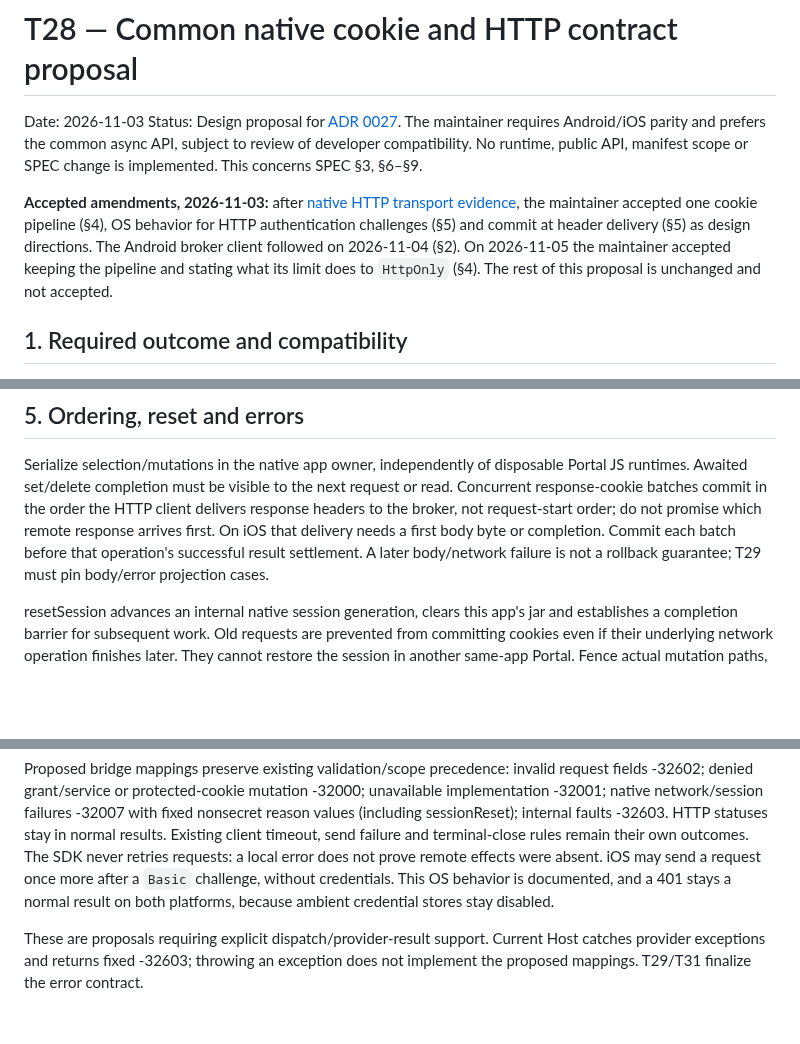
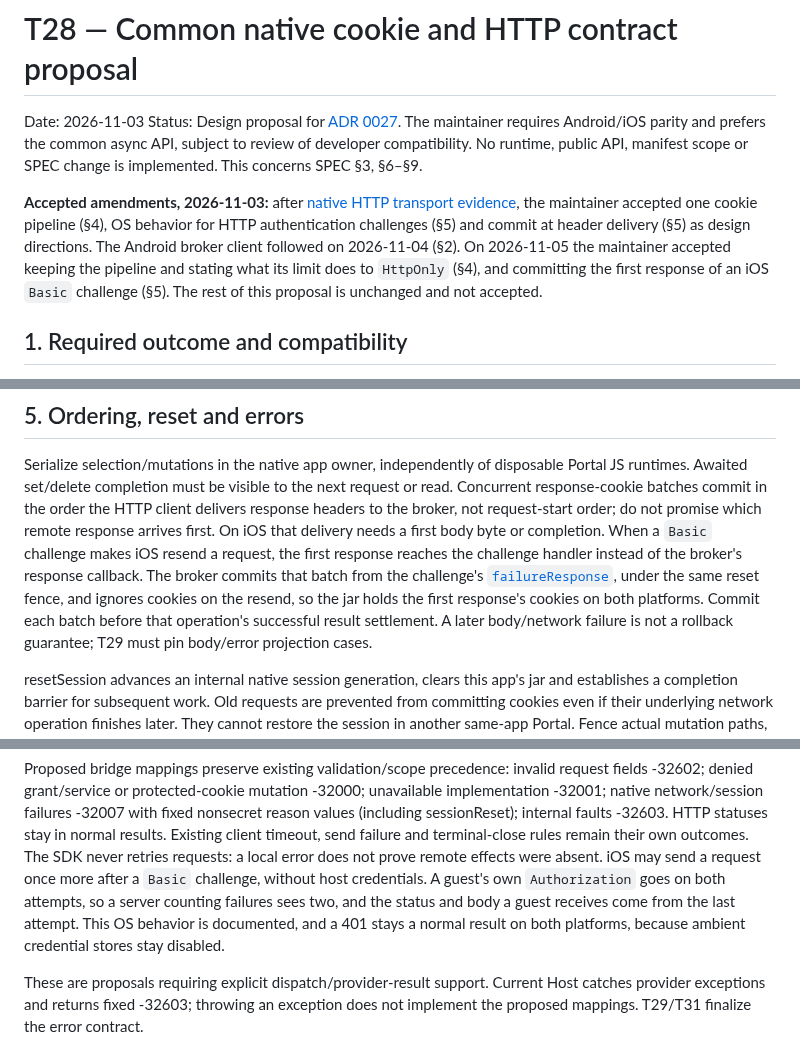
Before and after one commit to WillowRyu/moonpool, a Markdown page: docs/native-cookie-http-contract.md, 3 parts joined by grey strips. GitHub-like rendering; blank space fills up the shorter version.

```diff
--- a/docs/native-cookie-http-contract.md
+++ b/docs/native-cookie-http-contract.md
@@ -9,7 +9,8 @@ scope or SPEC change is implemented. This concerns SPEC §3, §6–§9.
 **Accepted amendments, 2026-11-03:** after [native HTTP transport evidence](native-http-transport-verification.md), the maintainer accepted
 one cookie pipeline (§4), OS behavior for HTTP authentication challenges (§5) and commit at header delivery (§5) as
 design directions. The Android broker client followed on 2026-11-04 (§2). On 2026-11-05 the maintainer accepted keeping the pipeline and stating
-what its limit does to `HttpOnly` (§4). The rest of this proposal is unchanged and not accepted.
+what its limit does to `HttpOnly` (§4), and committing the first response of an iOS `Basic` challenge (§5). The rest of this proposal is unchanged
+and not accepted.
 
 ## 1. Required outcome and compatibility
 
@@ -171,7 +172,10 @@ Serialize selection/mutations in the native app owner, independently of disposab
 Portal JS runtimes. Awaited set/delete completion must be visible to the next
 request or read. Concurrent response-cookie batches commit in the order the HTTP client
 delivers response headers to the broker, not request-start order; do not promise which
-remote response arrives first. On iOS that delivery needs a first body byte or completion. Commit each batch
+remote response arrives first. On iOS that delivery needs a first body byte or completion. When a `Basic` challenge makes iOS resend a
+request, the first response reaches the challenge handler instead of the broker's response callback. The broker commits that batch from
+the challenge's [`failureResponse`](native-http-failure-response-verification.md), under the same reset fence, and ignores cookies on the
+resend, so the jar holds the first response's cookies on both platforms. Commit each batch
 before that operation's successful result settlement. A later body/network
 failure is not a rollback guarantee; T29 must pin body/error projection cases.
 
@@ -199,7 +203,8 @@ invalid request fields -32602; denied grant/service or protected-cookie mutation
 faults -32603. HTTP statuses stay in normal results. Existing client timeout,
 send failure and terminal-close rules remain their own outcomes. The SDK never retries
 requests: a local error does not prove remote effects were absent. iOS may send a request
-once more after a `Basic` challenge, without credentials. This OS behavior is documented, and
+once more after a `Basic` challenge, without host credentials. A guest's own `Authorization` goes on both attempts, so a server counting
+failures sees two, and the status and body a guest receives come from the last attempt. This OS behavior is documented, and
 a 401 stays a normal result on both platforms, because ambient credential stores stay disabled.
 
 These are proposals requiring explicit dispatch/provider-result support. Current
```
Also changed, not shown: docs/adr/0027-unify-cookie-sessions-through-async-native-http.md (+5 -3 lines).
